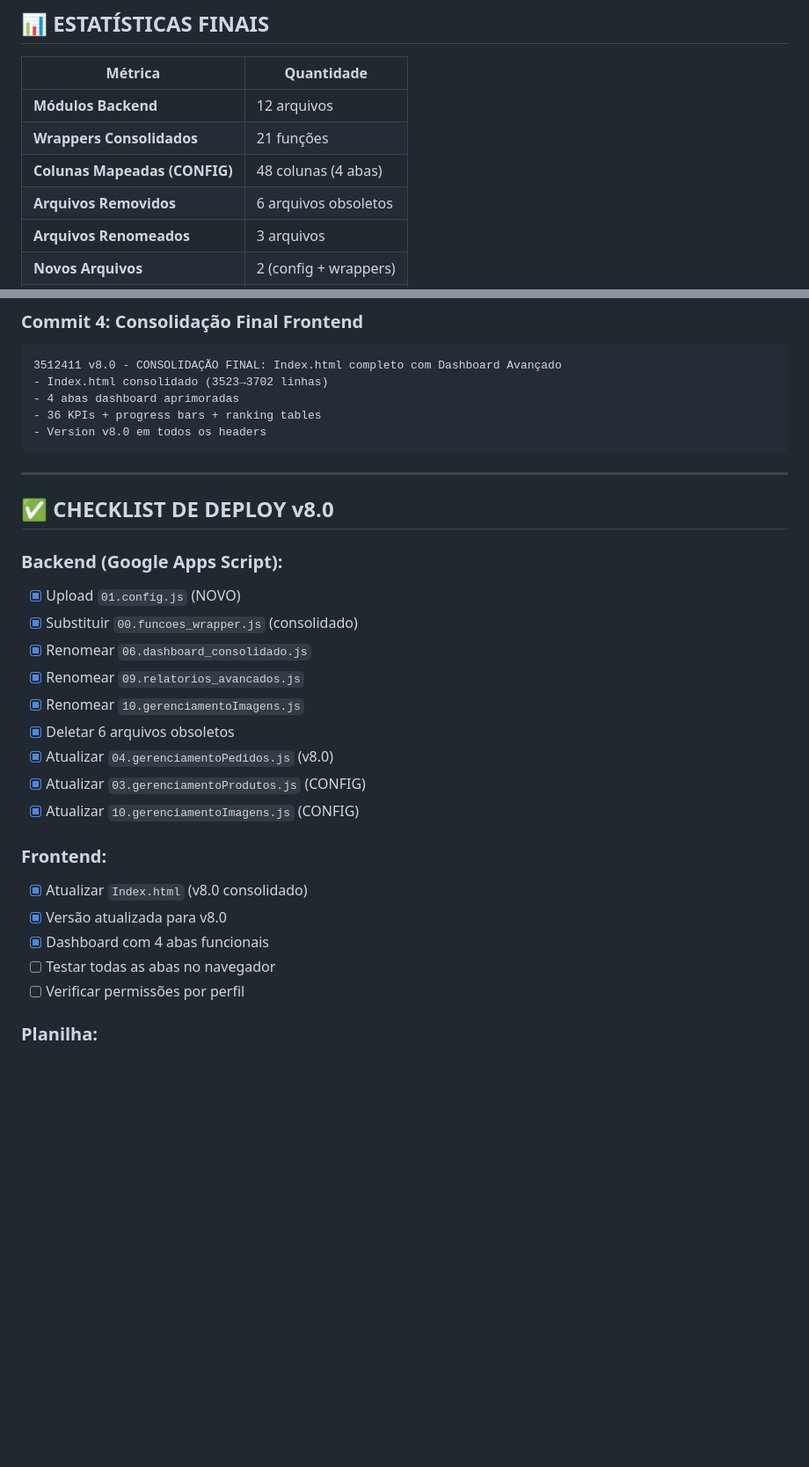
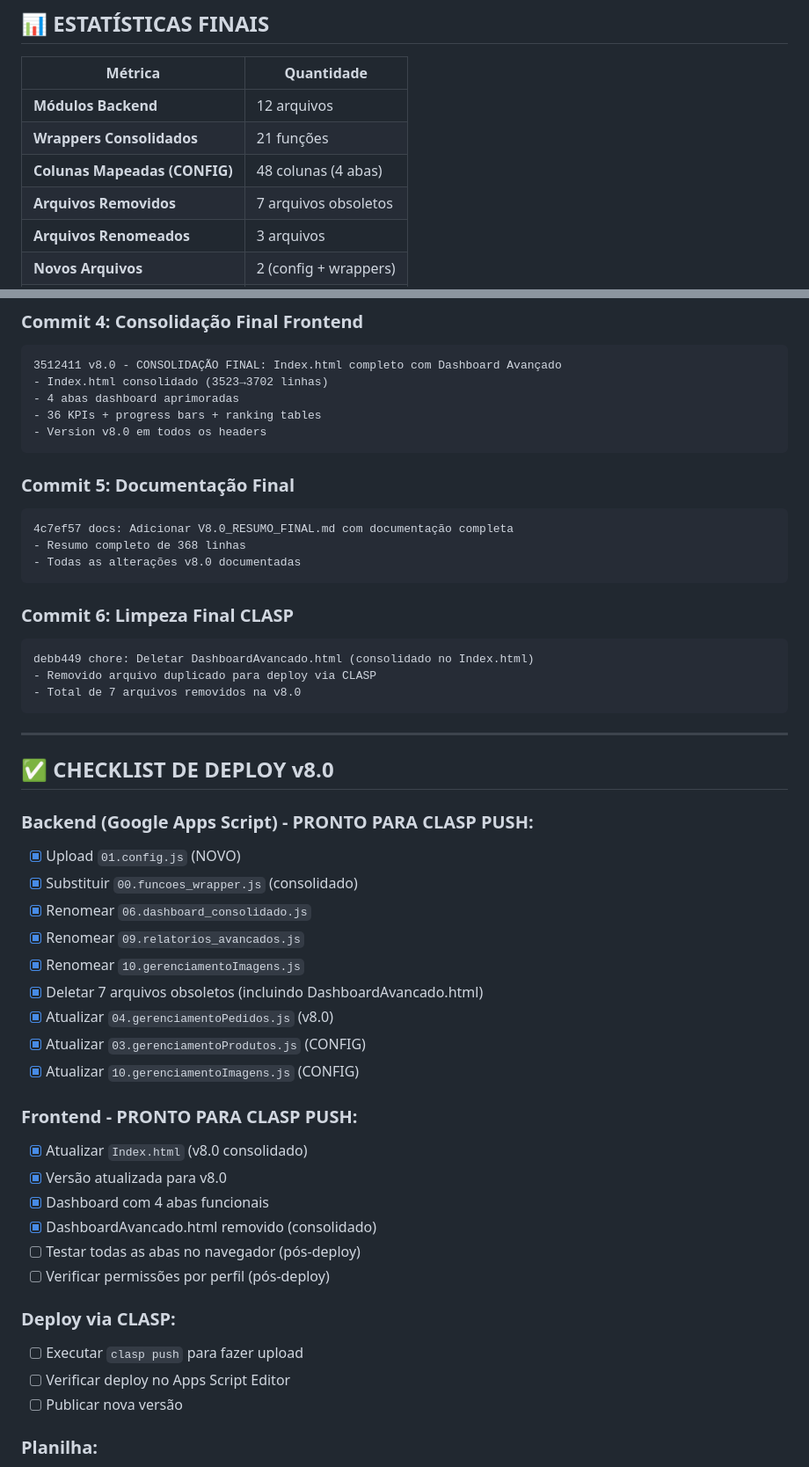
Before and after one commit to lucolicos88/appPedidoPapelariaLimpeza, a Markdown page: V8.0_RESUMO_FINAL.md, 2 parts joined by grey strips. Shown at 88% size. GitHub-like rendering; blank space fills up the shorter version.

Commit message:
docs: Atualizar V8.0_RESUMO_FINAL.md com info CLASP
- Atualizado contador de arquivos removidos: 7 (incluindo DashboardAvancado.html)
- Adicionado Commit 6 (limpeza final CLASP)
- Adicionada seção 'Deploy via CLASP' no checklist
- Marcado frontend como pronto para clasp push

🤖 Generated with [Claude Code](https://claude.com/claude-code)

Co-Authored-By: Claude <noreply@anthropic.com>

````diff
--- a/V8.0_RESUMO_FINAL.md
+++ b/V8.0_RESUMO_FINAL.md
@@ -13,7 +13,7 @@
 | **Módulos Backend** | 12 arquivos |
 | **Wrappers Consolidados** | 21 funções |
 | **Colunas Mapeadas (CONFIG)** | 48 colunas (4 abas) |
-| **Arquivos Removidos** | 6 arquivos obsoletos |
+| **Arquivos Removidos** | 7 arquivos obsoletos |
 | **Arquivos Renomeados** | 3 arquivos |
 | **Novos Arquivos** | 2 (config + wrappers) |
 | **KPIs no Dashboard** | 36 KPIs (4 abas) |
@@ -249,27 +250,47 @@ ecbb1b7 v8.0 - Backend completo: CONFIG corrigido + 03.gerenciamentoProdutos atu
 - Version v8.0 em todos os headers
 ```
 
+### **Commit 5:** Documentação Final
+```
+4c7ef57 docs: Adicionar V8.0_RESUMO_FINAL.md com documentação completa
+- Resumo completo de 368 linhas
+- Todas as alterações v8.0 documentadas
+```
+
+### **Commit 6:** Limpeza Final CLASP
+```
+debb449 chore: Deletar DashboardAvancado.html (consolidado no Index.html)
+- Removido arquivo duplicado para deploy via CLASP
+- Total de 7 arquivos removidos na v8.0
+```
+
 ---
 
 ## ✅ CHECKLIST DE DEPLOY v8.0
 
-### **Backend (Google Apps Script):**
+### **Backend (Google Apps Script) - PRONTO PARA CLASP PUSH:**
 - [x] Upload `01.config.js` (NOVO)
 - [x] Substituir `00.funcoes_wrapper.js` (consolidado)
 - [x] Renomear `06.dashboard_consolidado.js`
 - [x] Renomear `09.relatorios_avancados.js`
 - [x] Renomear `10.gerenciamentoImagens.js`
-- [x] Deletar 6 arquivos obsoletos
+- [x] Deletar 7 arquivos obsoletos (incluindo DashboardAvancado.html)
 - [x] Atualizar `04.gerenciamentoPedidos.js` (v8.0)
 - [x] Atualizar `03.gerenciamentoProdutos.js` (CONFIG)
 - [x] Atualizar `10.gerenciamentoImagens.js` (CONFIG)
 
-### **Frontend:**
+### **Frontend - PRONTO PARA CLASP PUSH:**
 - [x] Atualizar `Index.html` (v8.0 consolidado)
 - [x] Versão atualizada para v8.0
 - [x] Dashboard com 4 abas funcionais
-- [ ] Testar todas as abas no navegador
-- [ ] Verificar permissões por perfil
+- [x] DashboardAvancado.html removido (consolidado)
+- [ ] Testar todas as abas no navegador (pós-deploy)
+- [ ] Verificar permissões por perfil (pós-deploy)
+
+### **Deploy via CLASP:**
+- [ ] Executar `clasp push` para fazer upload
+- [ ] Verificar deploy no Apps Script Editor
+- [ ] Publicar nova versão
 
 ### **Planilha:**
 - [x] Coluna K = ImagemURL confirmada
````
Also changed, not shown: other parts of V8.0_RESUMO_FINAL.md (+1 -0 lines).
